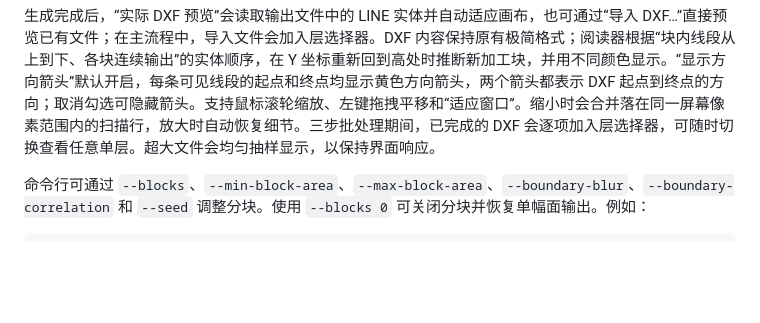
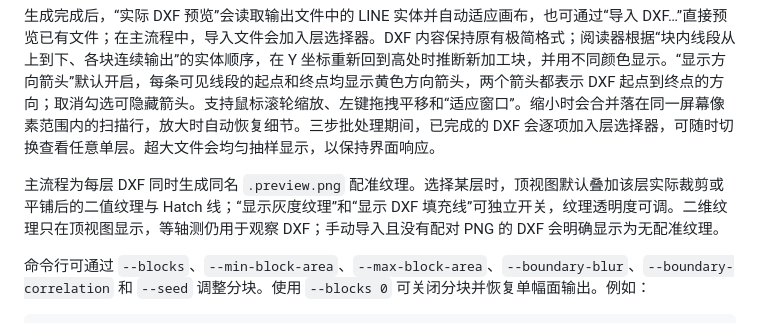
Before and after one commit to zhongjiadeng-cmd/preprocess, a Markdown page: GrayscaleLayersMac/README.md, the part around the change. GitHub-like rendering; blank space fills up the shorter version.

Commit message:
docs: explain layered dxf texture overlay

```diff
--- a/GrayscaleLayersMac/README.md
+++ b/GrayscaleLayersMac/README.md
@@ -18,6 +18,8 @@ Hatch DXF 默认被划分为 9 个面积受约束的 Voronoi 加工块，内部
 分块 DXF 与侧车文件会先在同目录的私有 `0700` 隐藏暂存目录中完整写入并校验；发布期间该目录临时锁为只读的 `0500`，再从固定的父目录描述符以不覆盖硬链接一次性发布完整文件。为避免路径替换竞态下误删外部文件，程序不会按重新解析的路径递归清理该目录：成功或失败时都可能留下本次调用的有限暂存文件，确认没有生成进程运行后可手动检查。
 
 生成完成后，“实际 DXF 预览”会读取输出文件中的 LINE 实体并自动适应画布，也可通过“导入 DXF…”直接预览已有文件；在主流程中，导入文件会加入层选择器。DXF 内容保持原有极简格式；阅读器根据“块内线段从上到下、各块连续输出”的实体顺序，在 Y 坐标重新回到高处时推断新加工块，并用不同颜色显示。“显示方向箭头”默认开启，每条可见线段的起点和终点均显示黄色方向箭头，两个箭头都表示 DXF 起点到终点的方向；取消勾选可隐藏箭头。支持鼠标滚轮缩放、左键拖拽平移和“适应窗口”。缩小时会合并落在同一屏幕像素范围内的扫描行，放大时自动恢复细节。三步批处理期间，已完成的 DXF 会逐项加入层选择器，可随时切换查看任意单层。超大文件会均匀抽样显示，以保持界面响应。
+
+主流程为每层 DXF 同时生成同名 `.preview.png` 配准纹理。选择某层时，顶视图默认叠加该层实际裁剪或平铺后的二值纹理与 Hatch 线；“显示灰度纹理”和“显示 DXF 填充线”可独立开关，纹理透明度可调。二维纹理只在顶视图显示，等轴测仍用于观察 DXF；手动导入且没有配对 PNG 的 DXF 会明确显示为无配准纹理。
 
 命令行可通过 `--blocks`、`--min-block-area`、`--max-block-area`、`--boundary-blur`、`--boundary-correlation` 和 `--seed` 调整分块。使用 `--blocks 0` 可关闭分块并恢复单幅面输出。例如：
 
```
